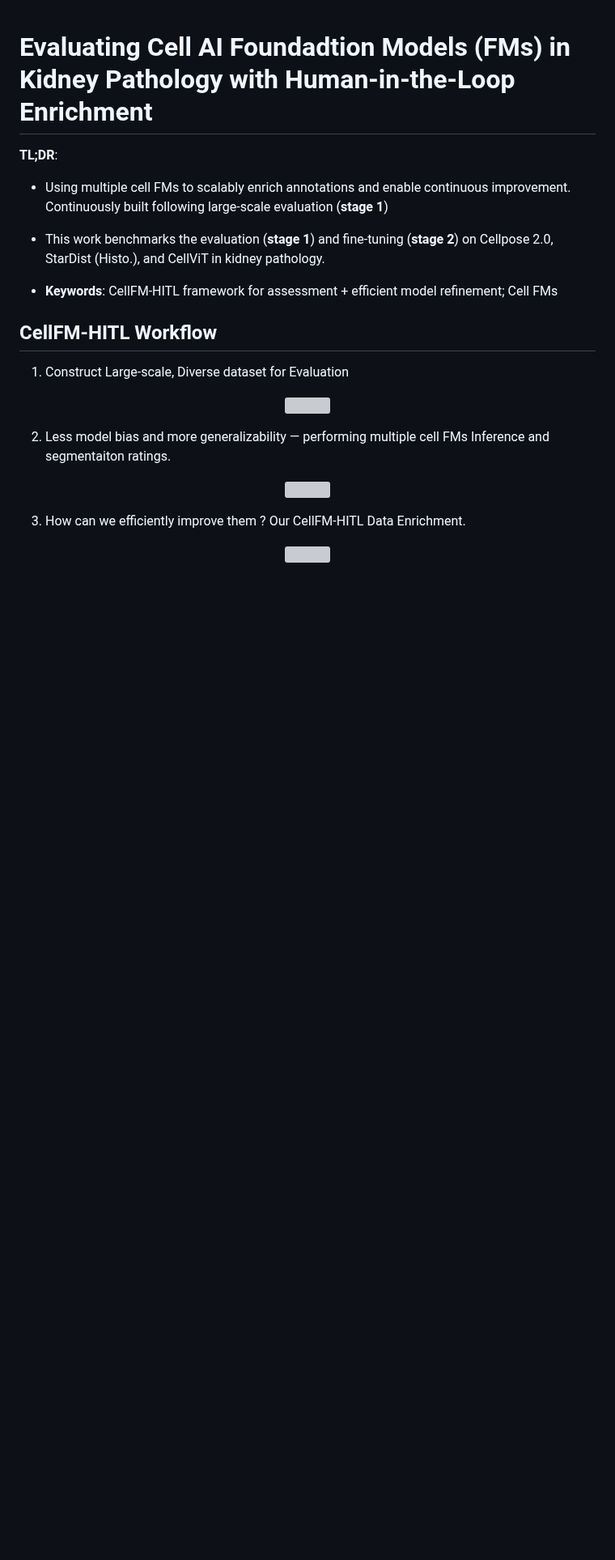
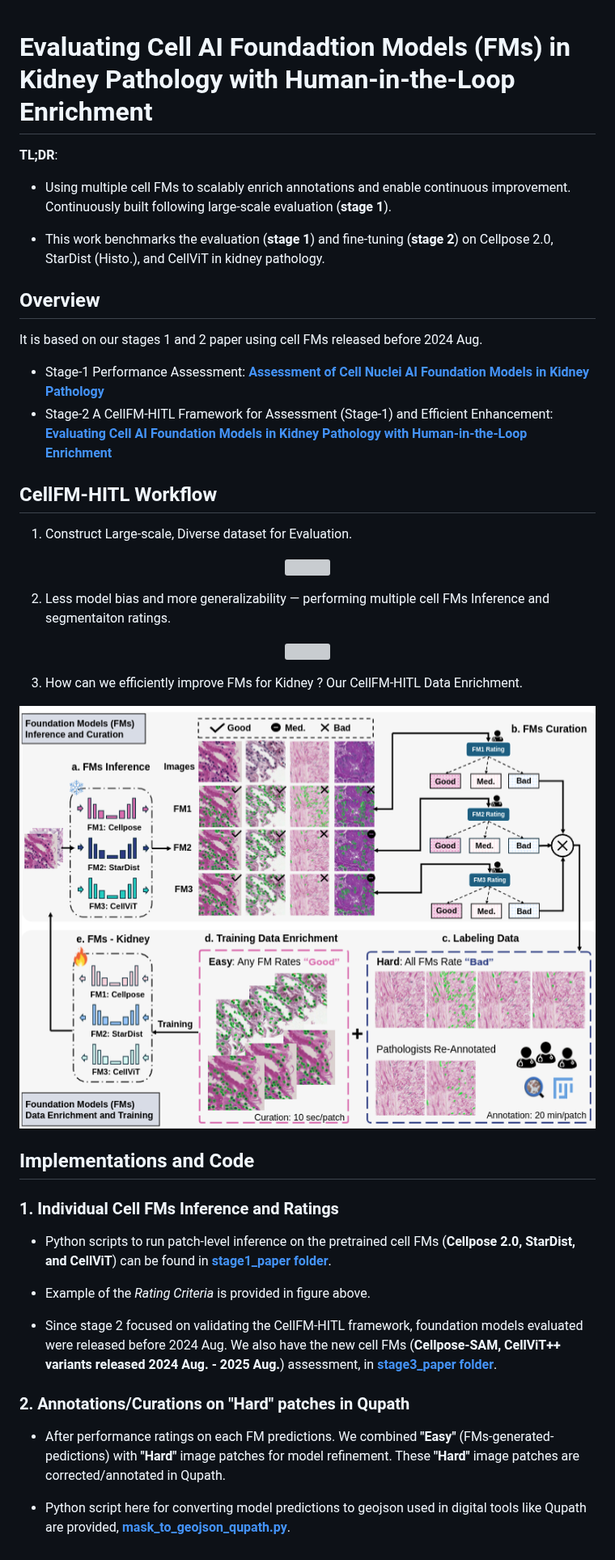
Before and after one commit to hrlblab/AFM_kidney_cells, a Markdown page: stage2_paper/README.md, the part around the change. Shown at 81% size. GitHub-like rendering; pictures changed too: assets/HITL-pipelines.png (added); blank space fills up the shorter version; grey boxes are pictures that could not be loaded.

Commit message:
stage 2 readme

```diff
--- a/stage2_paper/README.md
+++ b/stage2_paper/README.md
@@ -2,15 +2,23 @@
 
 **TL;DR**:
 
-- Using multiple cell FMs to scalably enrich annotations and enable continuous improvement. Continuously built following large-scale evaluation (**stage 1**)
+- Using multiple cell FMs to scalably enrich annotations and enable continuous improvement. Continuously built following large-scale evaluation (**stage 1**).
 
 - This work benchmarks the evaluation (**stage 1**) and fine-tuning (**stage 2**) on Cellpose 2.0, StarDist (Histo.), and CellViT in kidney pathology.
 
-- **Keywords**: CellFM-HITL framework for assessment + efficient model refinement; Cell FMs
+
+## Overview
+It is based on our stages 1 and 2 paper using cell FMs released before 2024 Aug.
+
+- Stage-1 Performance Assessment: [**Assessment of Cell Nuclei AI Foundation Models in Kidney Pathology**](https://arxiv.org/abs/2408.06381)
+- Stage-2 A CellFM-HITL Framework for Assessment (Stage-1) and Efficient Enhancement: [**Evaluating Cell AI Foundation Models in Kidney Pathology with Human-in-the-Loop Enrichment**](https://arxiv.org/abs/2411.00078)
+
+
+
 
 ## CellFM-HITL Workflow
 
-1. Construct Large-scale, Diverse dataset for Evaluation
+1. Construct Large-scale, Diverse dataset for Evaluation.
 
 <p align="center">
   <img src="../assets/unexplored_dataset.png" width="800">
@@ -24,8 +32,32 @@
 </p>
 
 
-3. How can we efficiently improve them ? Our CellFM-HITL Data Enrichment.
+
+
+3. How can we efficiently improve FMs for Kidney ? Our CellFM-HITL Data Enrichment.
+
+<!-- <p align="center">
+  <img src="../assets/performance_enhancement.png" width="800">
+</p> -->
+
 
 <p align="center">
-  <img src="../assets/performance_enhancement.png" width="800">
+  <img src="../assets/HITL-pipelines.png" width="800">
 </p>
+
+
+## Implementations and Code
+
+### 1. Individual Cell FMs Inference and Ratings
+
+- Python scripts to run patch-level inference on the pretrained cell FMs (**Cellpose 2.0, StarDist, and CellViT**) can be found in [**stage1_paper folder**](../stage1_paper/README.md#cell-fms-released-before-2024-aug).
+
+- Example of the *Rating Criteria* is provided in figure above.
+
+- Since stage 2 focused on validating the CellFM-HITL framework, foundation models evaluated were released before 2024 Aug. We also have the new cell FMs (**Cellpose-SAM, CellViT++ variants released 2024 Aug. - 2025 Aug.**) assessment, in [**stage3_paper folder**](../stage3_paper/).
+
+### 2. Annotations/Curations on "Hard" patches in Qupath
+
+- After performance ratings on each FM predictions. We combined **"Easy"** (FMs-generated-pedictions) with **"Hard"** image patches for model refinement. These **"Hard"** image patches are corrected/annotated in Qupath.
+
+- Python script here for converting model predictions to geojson used in digital tools like Qupath are provided, [**mask_to_geojson_qupath.py**](../mask_to_geojson_qupath.py).
```
Also changed, not shown: 1 other file.
